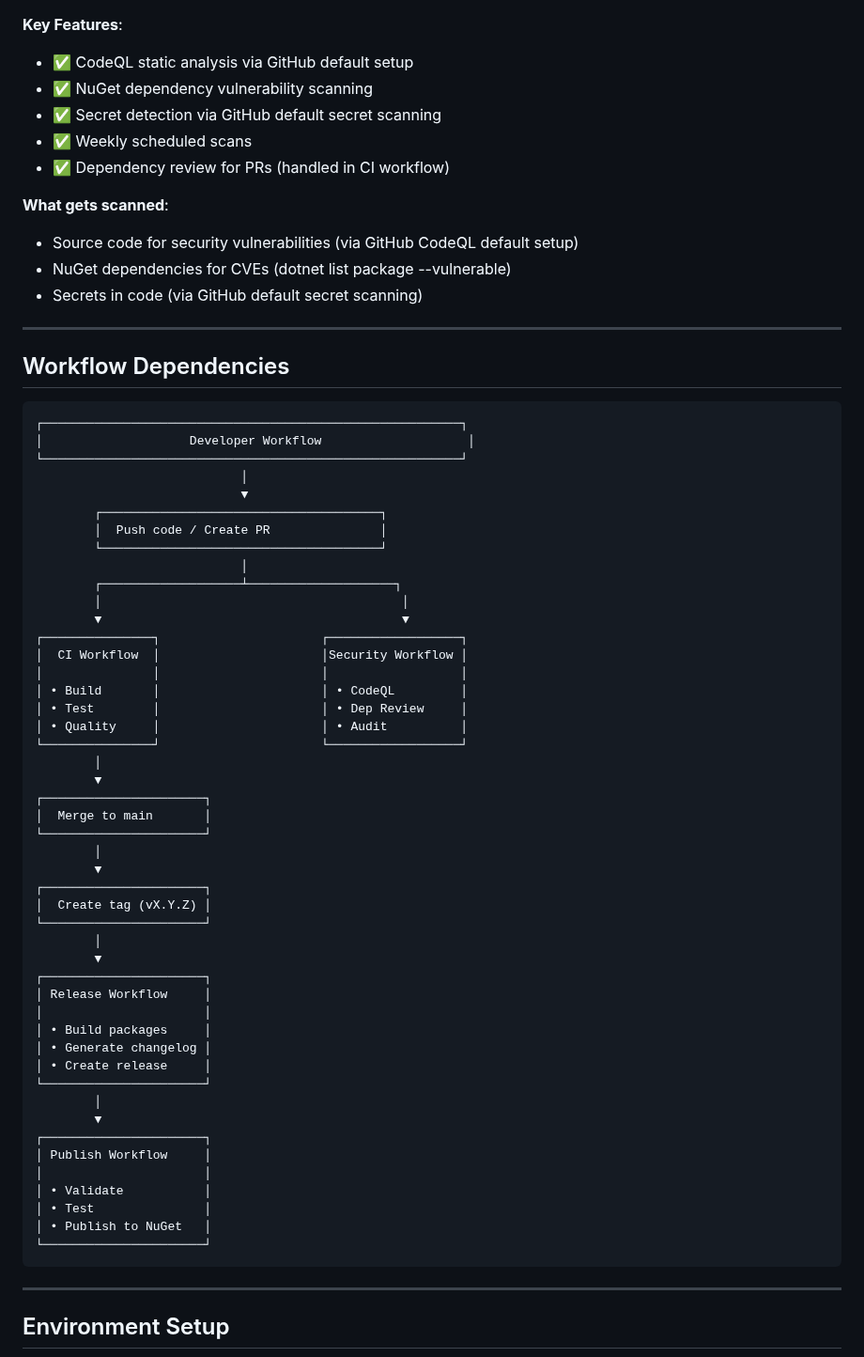
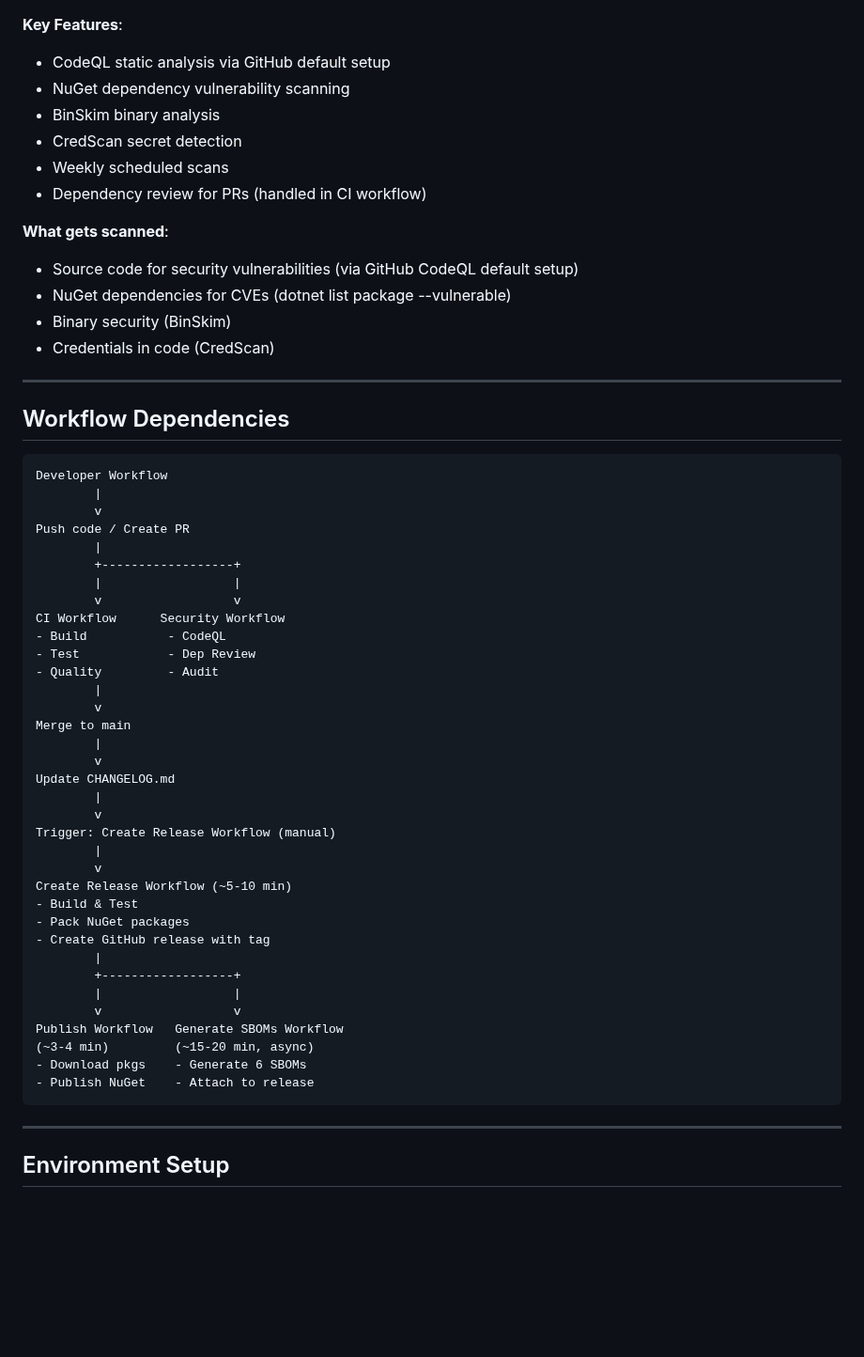
Before and after one commit to KoalaFacts/HeroSD-JWT, a Markdown page: .github/workflows/README.md, the part around one of its changes. Shown at 94% size. Drawn GitHub-style; blank space fills up the shorter version.

````diff
--- a/.github/workflows/README.md
+++ b/.github/workflows/README.md
@@ -120,69 +137,59 @@ Or manually trigger:
 - `security-summary`: Aggregates security scan results
 
 **Key Features**:
-- ✅ CodeQL static analysis via GitHub default setup
-- ✅ NuGet dependency vulnerability scanning
-- ✅ Secret detection via GitHub default secret scanning
-- ✅ Weekly scheduled scans
-- ✅ Dependency review for PRs (handled in CI workflow)
+- CodeQL static analysis via GitHub default setup
+- NuGet dependency vulnerability scanning
+- BinSkim binary analysis
+- CredScan secret detection
+- Weekly scheduled scans
+- Dependency review for PRs (handled in CI workflow)
 
 **What gets scanned**:
 - Source code for security vulnerabilities (via GitHub CodeQL default setup)
 - NuGet dependencies for CVEs (dotnet list package --vulnerable)
-- Secrets in code (via GitHub default secret scanning)
+- Binary security (BinSkim)
+- Credentials in code (CredScan)
 
 ---
 
 ## Workflow Dependencies
 
 ```
-┌─────────────────────────────────────────────────────────┐
-│                    Developer Workflow                    │
-└─────────────────────────────────────────────────────────┘
-                            │
-                            ▼
-        ┌──────────────────────────────────────┐
-        │  Push code / Create PR               │
-        └──────────────────────────────────────┘
-                            │
-        ┌───────────────────┴────────────────────┐
-        │                                         │
-        ▼                                         ▼
-┌───────────────┐                      ┌──────────────────┐
-│  CI Workflow  │                      │Security Workflow │
-│               │                      │                  │
-│ • Build       │                      │ • CodeQL         │
-│ • Test        │                      │ • Dep Review     │
-│ • Quality     │                      │ • Audit          │
-└───────────────┘                      └──────────────────┘
-        │
-        ▼
-┌──────────────────────┐
-│  Merge to main       │
-└──────────────────────┘
-        │
-        ▼
-┌──────────────────────┐
-│  Create tag (vX.Y.Z) │
-└──────────────────────┘
-        │
-        ▼
-┌──────────────────────┐
-│ Release Workflow     │
-│                      │
-│ • Build packages     │
-│ • Generate changelog │
-│ • Create release     │
-└──────────────────────┘
-        │
-        ▼
-┌──────────────────────┐
-│ Publish Workflow     │
-│                      │
-│ • Validate           │
-│ • Test               │
-│ • Publish to NuGet   │
-└──────────────────────┘
+Developer Workflow
+        |
+        v
+Push code / Create PR
+        |
+        +------------------+
+        |                  |
+        v                  v
+CI Workflow      Security Workflow
+- Build           - CodeQL
+- Test            - Dep Review
+- Quality         - Audit
+        |
+        v
+Merge to main
+        |
+        v
+Update CHANGELOG.md
+        |
+        v
+Trigger: Create Release Workflow (manual)
+        |
+        v
+Create Release Workflow (~5-10 min)
+- Build & Test
+- Pack NuGet packages
+- Create GitHub release with tag
+        |
+        +------------------+
+        |                  |
+        v                  v
+Publish Workflow   Generate SBOMs Workflow
+(~3-4 min)         (~15-20 min, async)
+- Download pkgs    - Generate 6 SBOMs
+- Publish NuGet    - Attach to release
 ```
 
 ---
````
Also changed, not shown: other parts of .github/workflows/README.md (+132 -91 lines).
